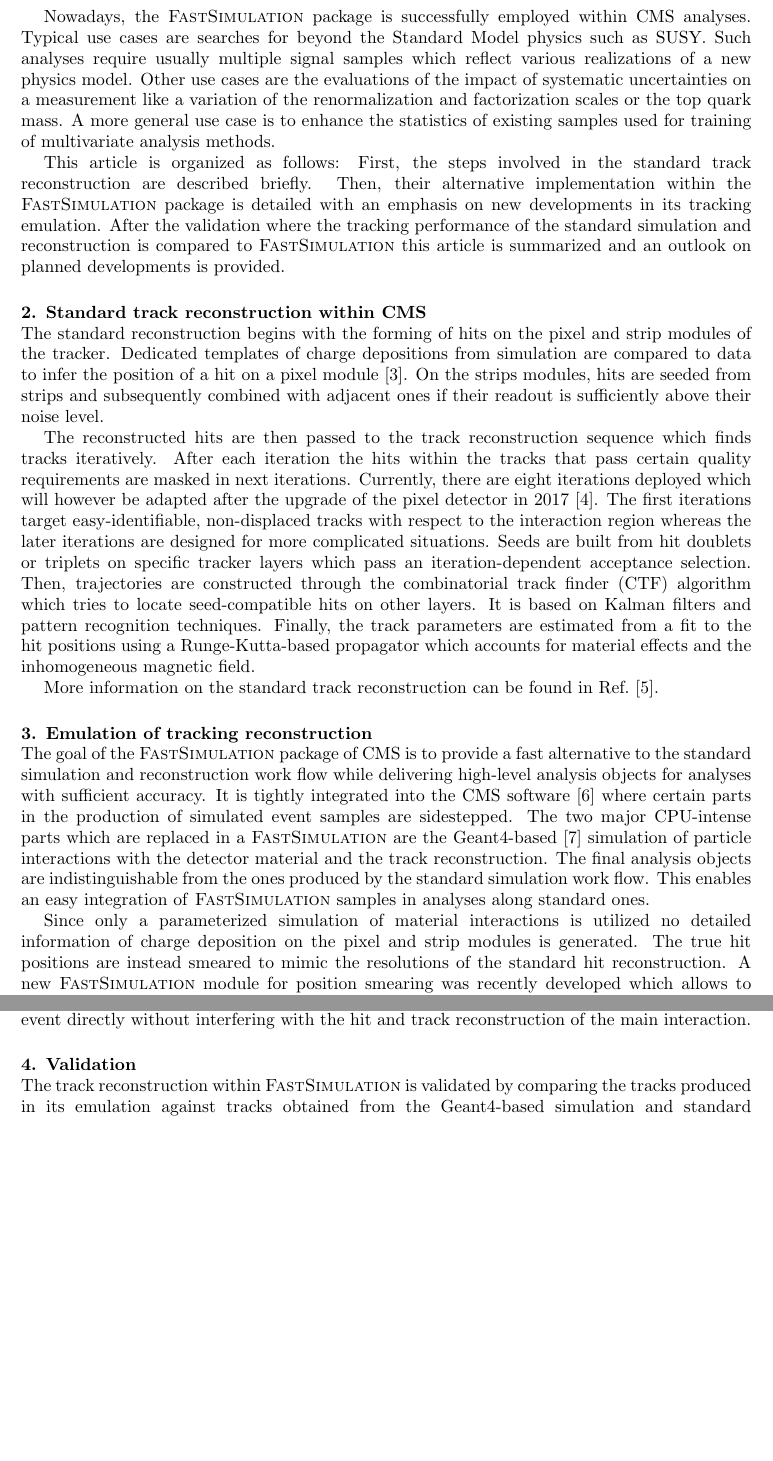
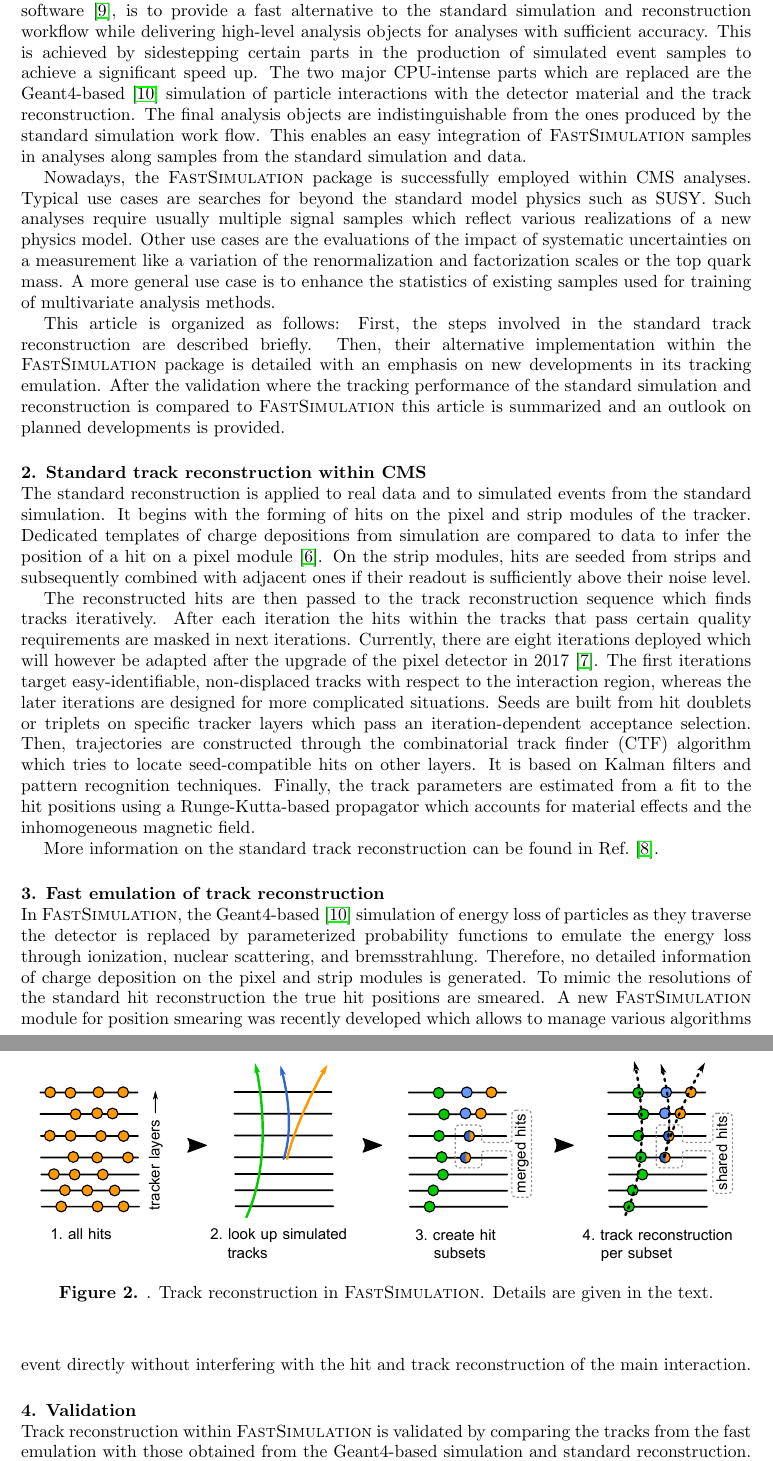
Before and after one commit to matt-komm/Proceedings, a LaTeX document (2016_CHEP/proceedings.tex): two parts of pages 2 and 3 of 5 before the commit and two parts of pages 2 and 4 of 6 after it, joined at a grey line, cut so that both start at the same text, the shorter picture padded with empty space. Compiled offline with pdfLaTeX.

Commit message:
working on comments

```diff
--- a/2016_CHEP/proceedings.tex
+++ b/2016_CHEP/proceedings.tex
@@ -2,6 +2,7 @@
 \usepackage{graphicx}
 \usepackage[color=white,linecolor=red,bordercolor=red,textsize
 =small]{todonotes}
+\usepackage{hyperref}
 \begin{document}
 \title{Fast emulation of track reconstruction in the CMS simulation}
 
@@ -26,23 +27,22 @@
 
-Nowadays, the \textsc{FastSimulation} package is successfully employed within CMS analyses. Typical use cases are searches for beyond the Standard Model physics such as SUSY. Such analyses require usually multiple signal samples which reflect various realizations of a new physics model. Other use cases are the evaluations of the impact of systematic uncertainties on a measurement like a variation of the renormalization and factorization scales or the top quark mass. A more general use case is to enhance the statistics of existing samples used for training of multivariate analysis methods.
+The goal of the \textsc{FastSimulation} package of CMS, which is tightly integrated into the CMS software~\cite{cmssw}, is to provide a fast alternative to the standard simulation and reconstruction workflow while delivering high-level analysis objects for analyses with sufficient accuracy. This is achieved by sidestepping certain parts in the production of simulated event samples to achieve a significant speed up. The two major CPU-intense parts which are replaced are the Geant4-based~\cite{geant4} simulation of particle interactions with the detector material and the track reconstruction. The final analysis objects are indistinguishable from the ones produced by the standard simulation work flow. This enables an easy integration of \textsc{FastSimulation} samples in analyses along samples from the standard simulation and data.
+
+Nowadays, the \textsc{FastSimulation} package is successfully employed within CMS analyses. Typical use cases are searches for beyond the standard model physics such as SUSY. Such analyses require usually multiple signal samples which reflect various realizations of a new physics model. Other use cases are the evaluations of the impact of systematic uncertainties on a measurement like a variation of the renormalization and factorization scales or the top quark mass. A more general use case is to enhance the statistics of existing samples used for training of multivariate analysis methods.
 
 This article is organized as follows: First, the steps involved in the standard track reconstruction are described briefly. Then, their alternative implementation within the \textsc{FastSimulation} package is detailed with an emphasis on new developments in its tracking emulation. After the validation where the tracking performance of the standard simulation and reconstruction is compared to \textsc{FastSimulation} this article is summarized and an outlook on planned developments is provided.
 
 
 \section{Standard track reconstruction within CMS}
+The standard reconstruction is applied to real data and to simulated events from the standard simulation. It begins with the forming of hits on the pixel and strip modules of the tracker. Dedicated templates of charge depositions from simulation are compared to data to infer the position of a hit on a pixel module~\cite{pixelav}. On the strip modules, hits are seeded from strips and subsequently combined with adjacent ones if their readout is sufficiently above their noise level.
 
-The standard reconstruction begins with the forming of hits on the pixel and strip modules of the tracker. Dedicated templates of charge depositions from simulation are compared to data to infer the position of a hit on a pixel module~\cite{pixelav}. On the strips modules, hits are seeded from strips and subsequently combined with adjacent ones if their readout is sufficiently above their noise level.
-
-The reconstructed hits are then passed to the track reconstruction sequence which finds tracks iteratively. After each iteration the hits within the tracks that pass certain quality requirements are masked in next iterations. Currently, there are eight iterations deployed which will however be adapted after the upgrade of the pixel detector in 2017~\cite{pixelphase1}. The first iterations target easy-identifiable, non-displaced tracks with respect to the interaction region whereas the later iterations are designed for more complicated situations. Seeds are built from hit doublets or triplets on specific tracker layers which pass an iteration-dependent acceptance selection. Then, trajectories are constructed through the combinatorial track finder~(CTF) algorithm which tries to locate seed-compatible hits on other layers. It is based on Kalman filters and pattern recognition techniques.  Finally, the track parameters are estimated from a fit to the hit positions using a Runge-Kutta-based propagator which accounts for material effects and the inhomogeneous magnetic field.
+The reconstructed hits are then passed to the track reconstruction sequence which finds tracks iteratively. After each iteration the hits within the tracks that pass certain quality requirements are masked in next iterations. Currently, there are eight iterations deployed which will however be adapted after the upgrade of the pixel detector in 2017~\cite{pixelphase1}. The first iterations target easy-identifiable, non-displaced tracks with respect to the interaction region, whereas the later iterations are designed for more complicated situations. Seeds are built from hit doublets or triplets on specific tracker layers which pass an iteration-dependent acceptance selection. Then, trajectories are constructed through the combinatorial track finder~(CTF) algorithm which tries to locate seed-compatible hits on other layers. It is based on Kalman filters and pattern recognition techniques.  Finally, the track parameters are estimated from a fit to the hit positions using a Runge-Kutta-based propagator which accounts for material effects and the inhomogeneous magnetic field.
 
 More information on the standard track reconstruction can be found in Ref.~\cite{trackreco}.
 
 
-\section{Emulation of tracking reconstruction}
+\section{Fast emulation of track reconstruction}
 
-The goal of the \textsc{FastSimulation} package of CMS is to provide a fast alternative to the standard simulation and reconstruction work flow while delivering high-level analysis objects for analyses with sufficient accuracy. It is tightly integrated into the CMS software~\cite{cmssw} where certain parts in the production of simulated event samples are sidestepped. The two major CPU-intense parts which are replaced in a \textsc{FastSimulation} are the Geant4-based~\cite{geant4} simulation of particle interactions with the detector material and the track reconstruction. The final analysis objects are indistinguishable from the ones produced by the standard simulation work flow. This enables an easy integration of \textsc{FastSimulation} samples in analyses along standard ones.
-
-Since only a parameterized simulation of material interactions is utilized no detailed information of charge deposition on the pixel and strip modules is generated. The true hit positions are instead smeared to mimic the resolutions of the standard hit reconstruction. A new \textsc{FastSimulation} module for position smearing was recently developed which allows to manage various algorithms for position smearing side-by-side. It can be flexibly configured for any topology of the tracker. Additionally, each algorithm can be restricted to certain tracker modules only. Currently, a simple Gaussian smearing of the position is deployed for all strip modules where the configured resolution depends on the specific tracker subdetector and its layer. A more detailed emulation of hit reconstruction is employed for the pixel modules where parametrized distributions from the standard template-based hit reconstruction are utilized for the smearing. Furthermore, the new module allows the emulation of merging of two hits which occurs when the distributions of the deposited charge from two transversing particle overlap. Figure~\ref{fig:merge} shows a recent study of the probability of hit merging on the pixel modules. Such probability maps are expected to be used for the emulation of hit merging in the future.
+In \textsc{FastSimulation}, the Geant4-based~\cite{geant4} simulation of energy loss of particles as they traverse the detector is replaced by parameterized probability functions to emulate the energy loss through ionization, nuclear scattering, and bremsstrahlung. Therefore, no detailed information of charge deposition on the pixel and strip modules is generated. To mimic the resolutions of the standard hit reconstruction the true hit positions are smeared. A new \textsc{FastSimulation} module for position smearing was recently developed which allows to manage various algorithms for position smearing side-by-side. It can be flexibly configured for any topology of the tracker. Additionally, each algorithm can be restricted to certain tracker modules only. Currently, a simple Gaussian smearing of the position is deployed for all strip modules where the configured resolution depends on the specific tracker subdetector and its layer. A more detailed emulation of hit reconstruction is employed for the pixel modules where parametrized distributions from the standard template-based hit reconstruction are utilized for the smearing. Furthermore, the new module allows the emulation of merging of two hits which occurs when the distributions of the deposited charge from two transversing particle overlap. Figure~\ref{fig:merge} shows a recent study of the probability of hit merging on the pixel modules. Such probability maps are expected to be used for the emulation of hit merging in the future.
 
 \begin{figure}[htbp]
 \begin{center}
@@ -51,16 +51,24 @@
 \end{center}
 \end{figure}
 
-By default, the seeding and trajectory building modules of the iterative tracking sequence are replaced completely within \textsc{FastSimulation}. The ability to produce merged hits originating from close particle tracks necessitated a recent refactoring of the \textsc{FastSimulation}-specific data objects within the iterative tracking sequence. As motivated in the introduction, the main idea of sidestepping the reconstruction by using truth information about the origin of each hit remains but had to be extended. Instead of a one-to-one mapping of reconstructed hits to particles, a hit can now be shared between the final tracks within an iteration. A further benefit is that the mapping itself can be generated independently from the truth information which will allow the emulation of wrong hit combinations leading to ``fake'' tracks in the future.
+By default, the seeding and trajectory building modules of the standard iterative tracking sequence are replaced completely within \textsc{FastSimulation}. An overview is provided in Fig.~\ref{fig:tracking}. The ability to produce merged hits originating from close particle tracks necessitated a recent refactoring of the \textsc{FastSimulation}-specific data objects within the iterative tracking sequence. As motivated in the introduction, the main idea of sidestepping the reconstruction by using truth information about the origin of each hit remains, but had to be extended. Instead of a one-to-one mapping of reconstructed hits to true particle tracks~(2.), two close simulated hits can lead now to a single reconstructed hit~(3.) that can be shared between the final tracks within an iteration~(4.). A further benefit is that the mapping itself can be generated independently from the truth information which will allow the emulation of wrong hit combinations leading to ``fake'' tracks in the future.
+
+\begin{figure}[htbp]
+\begin{center}
+\includegraphics[width=0.95\textwidth]{figures/tracking.pdf}
+\caption{\label{fig:tracking}. Track reconstruction in \textsc{FastSimulation}. Details are given in the text.}
+\end{center}
+\end{figure}
 
 The seeding and trajectory building are restricted to the hits within a mapped subset. This removes completely any combinatorial problem from the iterative tracking in \textsc{FastSimulation} resulting in a large reduction of computing time compared to the standard reconstruction. In the seeding step, the acceptance requirements are enforced by interfacing directly with the implemented criteria in the standard seeding step per iteration. The trajectory building process is trivial since the complete set of hits per track has already been defined. Finally, the track is fitted using the standard fit algorithm and the used hits are masked in next iterations.
+
 
 For the simulation of pileup interactions, additional minimum bias events are first premixed according to the desired pileup scenario and then added to the events at random. In \textsc{FastSimulation}, tracks are already reconstructed in premixed events and then included in the event directly without interfering with the hit and track reconstruction of the main interaction.
 
 
 \section{Validation}
 
-The track reconstruction within \textsc{FastSimulation} is validated by comparing the tracks produced in its emulation against tracks obtained from the Geant4-based simulation and standard reconstruction. Figure~\ref{fig:eff-tracks} presents the tracking efficiency as a function of the transverse momentum and pseudorapidity. Here, the tracking efficiency is defined as the ratio of reconstructed tracks matched to simulated charged particles over the total number of charged particles within the tracker volume. Furthermore, the obtained resolution of the transverse momentum for reconstructed tracks is shown in Fig.~\ref{fig:res-track}. Overall, a good agreement is achieved where the largest differences are at the 10\% level.
+Track reconstruction within \textsc{FastSimulation} is validated by comparing the tracks from the fast emulation with those obtained from the Geant4-based simulation and standard reconstruction. Figure~\ref{fig:eff-tracks} presents the tracking efficiency as a function of the transverse momentum and pseudorapidity. Here, the tracking efficiency is defined as the ratio of reconstructed tracks matched to simulated charged particles over the total number of charged particles within the tracker volume. Furthermore, the obtained resolution of the transverse momentum for reconstructed tracks is shown in Fig.~\ref{fig:res-track}. Overall, a good agreement is achieved where the largest differences are at the 10\% level.
 
 \begin{figure}[htbp]
 \begin{center}
```
Also changed, not shown: 2016_CHEP/figures/tracking.pdf (added), 2016_CHEP/figures/tracking.svg (added), 2016_CHEP/proceedings.tex (15 more changed lines).
